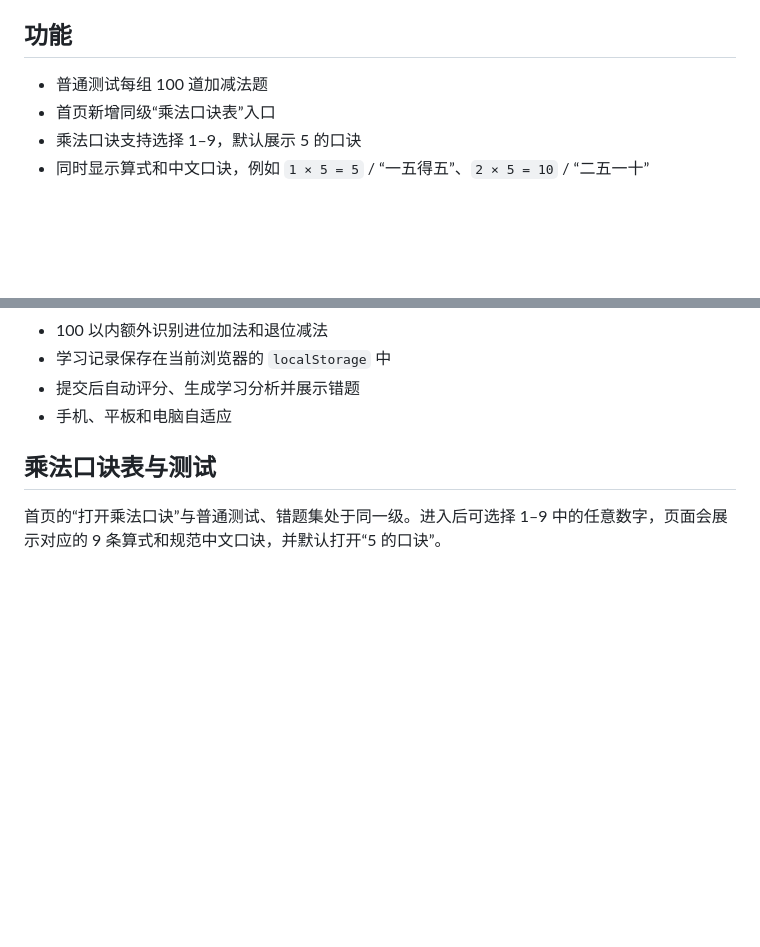
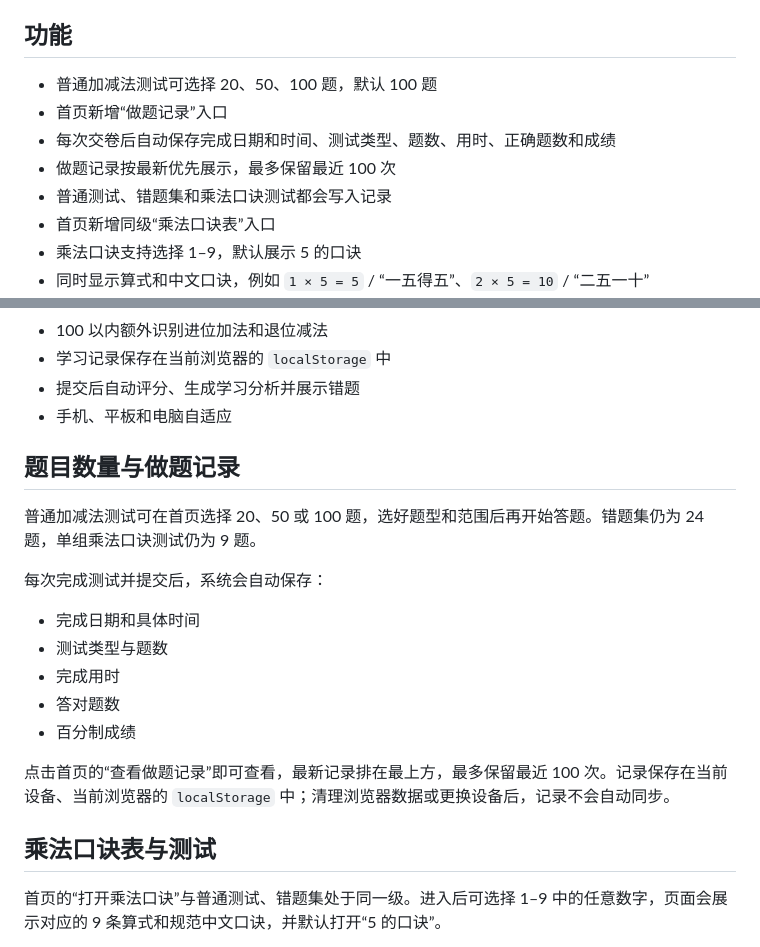
Before and after one commit to gerattophigh/children-arithmetic-test, a Markdown page: README.md, 2 parts joined by grey strips. Rendered like a GitHub page; blank space fills up the shorter version.

Commit message:
补充题数和记录说明

```diff
--- a/README.md
+++ b/README.md
@@ -4,7 +4,11 @@
 
 ## 功能
 
-- 普通测试每组 100 道加减法题
+- 普通加减法测试可选择 20、50、100 题，默认 100 题
+- 首页新增“做题记录”入口
+- 每次交卷后自动保存完成日期和时间、测试类型、题数、用时、正确题数和成绩
+- 做题记录按最新优先展示，最多保留最近 100 次
+- 普通测试、错题集和乘法口诀测试都会写入记录
 - 首页新增同级“乘法口诀表”入口
 - 乘法口诀支持选择 1–9，默认展示 5 的口诀
 - 同时显示算式和中文口诀，例如 `1 × 5 = 5` / “一五得五”、`2 × 5 = 10` / “二五一十”
@@ -30,6 +34,20 @@
 - 学习记录保存在当前浏览器的 `localStorage` 中
 - 提交后自动评分、生成学习分析并展示错题
 - 手机、平板和电脑自适应
+
+## 题目数量与做题记录
+
+普通加减法测试可在首页选择 20、50 或 100 题，选好题型和范围后再开始答题。错题集仍为 24 题，单组乘法口诀测试仍为 9 题。
+
+每次完成测试并提交后，系统会自动保存：
+
+- 完成日期和具体时间
+- 测试类型与题数
+- 完成用时
+- 答对题数
+- 百分制成绩
+
+点击首页的“查看做题记录”即可查看，最新记录排在最上方，最多保留最近 100 次。记录保存在当前设备、当前浏览器的 `localStorage` 中；清理浏览器数据或更换设备后，记录不会自动同步。
 
 ## 乘法口诀表与测试
 
```
